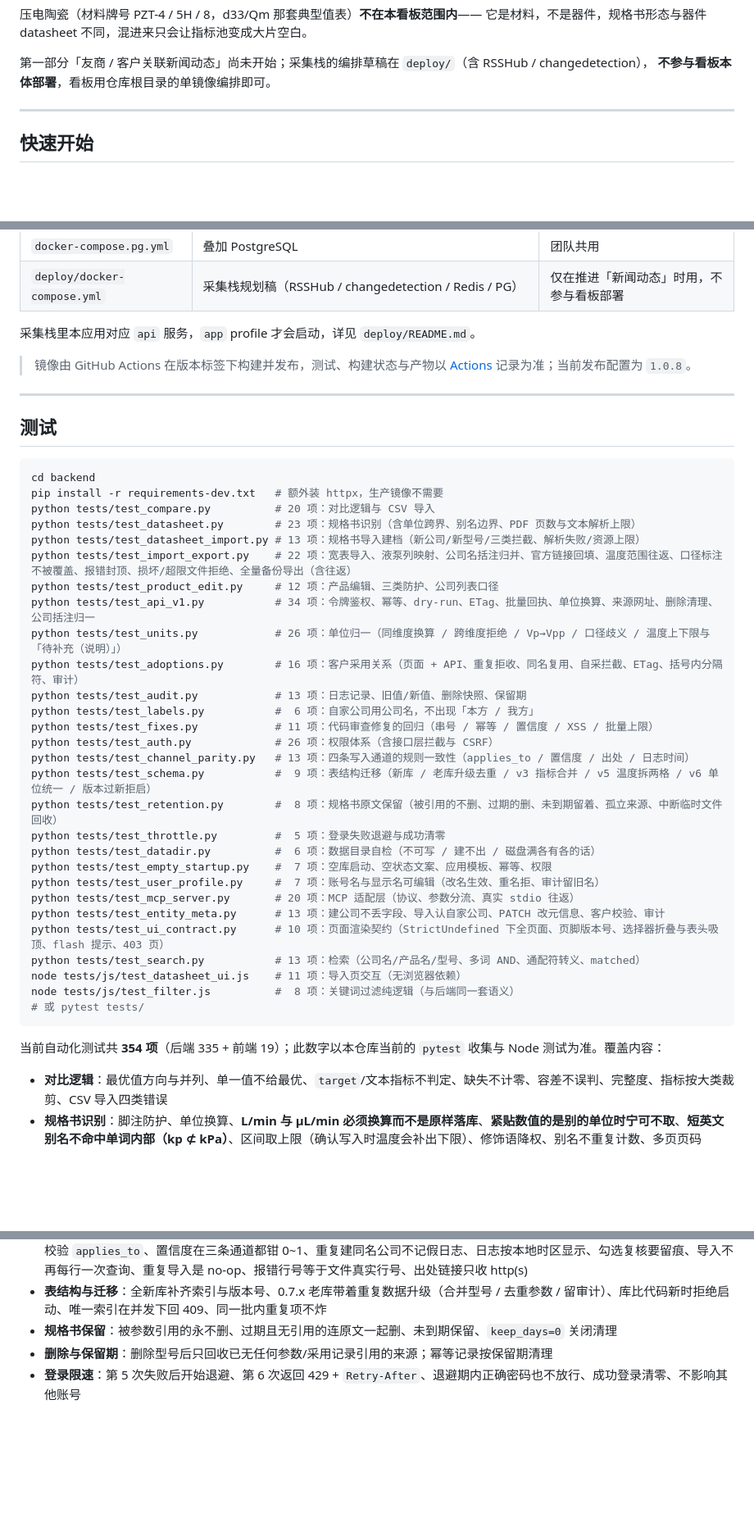
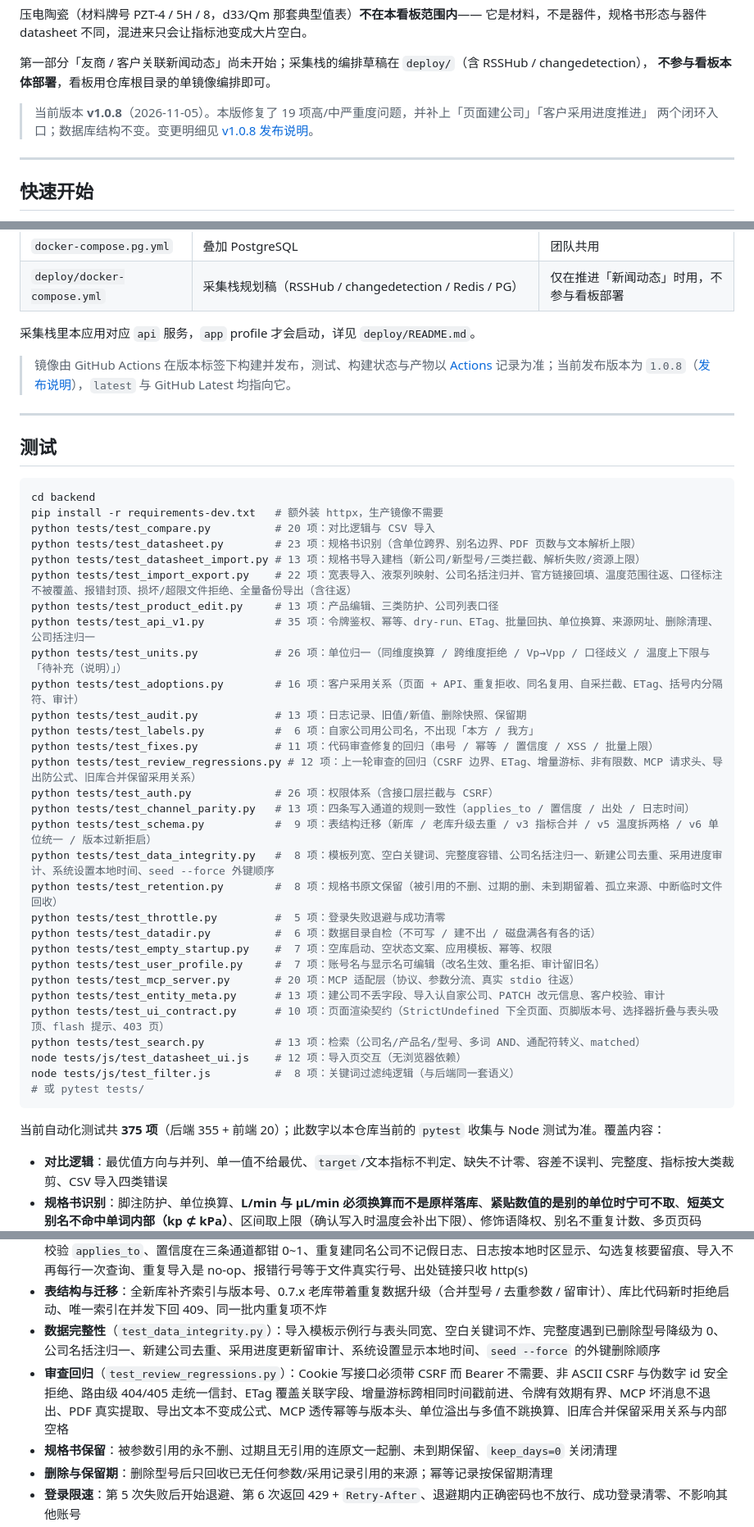
Before and after one commit to kid941005/competitive-board, a Markdown page: README.md, 3 parts joined by grey strips. Shown at 82% size. GitHub-like rendering; blank space fills up the shorter version.

````diff
--- a/README.md
+++ b/README.md
@@ -15,6 +15,9 @@
 
 第一部分「友商 / 客户关联新闻动态」尚未开始；采集栈的编排草稿在 `deploy/`（含 RSSHub / changedetection），
 **不参与看板本体部署**，看板用仓库根目录的单镜像编排即可。
+
+> 当前版本 **v1.0.8**（2026-11-05）。本版修复了 19 项高/中严重度问题，并补上「页面建公司」「客户采用进度推进」
+> 两个闭环入口；数据库结构不变。变更明细见 [v1.0.8 发布说明](docs/releases/v1.0.8.md)。
 
 ---
 
@@ -818,7 +821,7 @@ docker compose -f docker-compose.yml -f docker-compose.pg.yml exec -T db \
 
 采集栈里本应用对应 `api` 服务，`app` profile 才会启动，详见 `deploy/README.md`。
 
-> 镜像由 GitHub Actions 在版本标签下构建并发布，测试、构建状态与产物以 [Actions](https://github.com/kid941005/competitive-board/actions) 记录为准；当前发布配置为 `1.0.8`。
+> 镜像由 GitHub Actions 在版本标签下构建并发布，测试、构建状态与产物以 [Actions](https://github.com/kid941005/competitive-board/actions) 记录为准；当前发布版本为 `1.0.8`（[发布说明](docs/releases/v1.0.8.md)），`latest` 与 GitHub Latest 均指向它。
 
 ---
 
@@ -831,16 +834,18 @@ python tests/test_compare.py          # 20 项：对比逻辑与 CSV 导入
 python tests/test_datasheet.py        # 23 项：规格书识别（含单位跨界、别名边界、PDF 页数与文本解析上限）
 python tests/test_datasheet_import.py # 13 项：规格书导入建档（新公司/新型号/三类拦截、解析失败/资源上限）
 python tests/test_import_export.py    # 22 项：宽表导入、液泵列映射、公司名括注归并、官方链接回填、温度范围往返、口径标注不被覆盖、报错封顶、损坏/超限文件拒绝、全量备份导出（含往返）
-python tests/test_product_edit.py     # 12 项：产品编辑、三类防护、公司列表口径
-python tests/test_api_v1.py           # 34 项：令牌鉴权、幂等、dry-run、ETag、批量回执、单位换算、来源网址、删除清理、公司括注归一
+python tests/test_product_edit.py     # 13 项：产品编辑、三类防护、公司列表口径
+python tests/test_api_v1.py           # 35 项：令牌鉴权、幂等、dry-run、ETag、批量回执、单位换算、来源网址、删除清理、公司括注归一
 python tests/test_units.py            # 26 项：单位归一（同维度换算 / 跨维度拒绝 / Vp→Vpp / 口径歧义 / 温度上下限与「待补充（说明）」）
 python tests/test_adoptions.py        # 16 项：客户采用关系（页面 + API、重复拒收、同名复用、自采拦截、ETag、括号内分隔符、审计）
 python tests/test_audit.py            # 13 项：日志记录、旧值/新值、删除快照、保留期
 python tests/test_labels.py           #  6 项：自家公司用公司名，不出现「本方 / 我方」
 python tests/test_fixes.py            # 11 项：代码审查修复的回归（串号 / 幂等 / 置信度 / XSS / 批量上限）
+python tests/test_review_regressions.py # 12 项：上一轮审查的回归（CSRF 边界、ETag、增量游标、非有限数、MCP 请求头、导出防公式、旧库合并保留采用关系）
 python tests/test_auth.py             # 26 项：权限体系（含接口层拦截与 CSRF）
 python tests/test_channel_parity.py   # 13 项：四条写入通道的规则一致性（applies_to / 置信度 / 出处 / 日志时间）
 python tests/test_schema.py           #  9 项：表结构迁移（新库 / 老库升级去重 / v3 指标合并 / v5 温度拆两格 / v6 单位统一 / 版本过新拒启）
+python tests/test_data_integrity.py   #  8 项：模板列宽、空白关键词、完整度容错、公司名括注归一、新建公司去重、采用进度审计、系统设置本地时间、seed --force 外键顺序
 python tests/test_retention.py        #  8 项：规格书原文保留（被引用的不删、过期的删、未到期留着、孤立来源、中断临时文件回收）
 python tests/test_throttle.py         #  5 项：登录失败退避与成功清零
 python tests/test_datadir.py          #  6 项：数据目录自检（不可写 / 建不出 / 磁盘满各有各的话）
@@ -850,12 +855,12 @@ python tests/test_mcp_server.py       # 20 项：MCP 适配层（协议、参数
 python tests/test_entity_meta.py      # 13 项：建公司不丢字段、导入认自家公司、PATCH 改元信息、客户校验、审计
 python tests/test_ui_contract.py      # 10 项：页面渲染契约（StrictUndefined 下全页面、页脚版本号、选择器折叠与表头吸顶、flash 提示、403 页）
 python tests/test_search.py           # 13 项：检索（公司名/产品名/型号、多词 AND、通配符转义、matched）
-node tests/js/test_datasheet_ui.js    # 11 项：导入页交互（无浏览器依赖）
+node tests/js/test_datasheet_ui.js    # 12 项：导入页交互（无浏览器依赖）
 node tests/js/test_filter.js          #  8 项：关键词过滤纯逻辑（与后端同一套语义）
 # 或 pytest tests/
 ```
 
-当前自动化测试共 **354 项**（后端 335 + 前端 19）；此数字以本仓库当前的 `pytest` 收集与 Node 测试为准。覆盖内容：
+当前自动化测试共 **375 项**（后端 355 + 前端 20）；此数字以本仓库当前的 `pytest` 收集与 Node 测试为准。覆盖内容：
 
 - **对比逻辑**：最优值方向与并列、单一值不给最优、`target`/文本指标不判定、缺失不计零、容差不误判、完整度、指标按大类裁剪、CSV 导入四类错误
 - **规格书识别**：脚注防护、单位换算、**L/min 与 µL/min 必须换算而不是原样落库**、**紧贴数值的是别的单位时宁可不取**、**短英文别名不命中单词内部（kp ⊄ kPa）**、区间取上限（确认写入时温度会补出下限）、修饰语降权、别名不重复计数、多页页码
@@ -868,6 +873,8 @@ node tests/js/test_filter.js          #  8 项：关键词过滤纯逻辑（与
 - **AI 接口**：无凭证 401 / scope 不足 403 的统一信封、令牌 secret 含下划线仍可校验、dry_run 真不落库（连公司都不建）、幂等重放只写一条、批量写参数逐项回执、`If-Match` 过期 409、JSON 原生数字不崩、`/tools` 清单可被 function-calling 消费、旧页面路由未被影响
 - **通道一致性**（`test_channel_parity.py`）：只改一格不该动别的参数的出处与置信度、导入与规格书提交必须和批量接口一样校验 `applies_to`、置信度在三条通道都钳 0~1、重复建同名公司不记假日志、日志按本地时区显示、勾选复核要留痕、导入不再每行一次查询、重复导入是 no-op、报错行号等于文件真实行号、出处链接只收 http(s)
 - **表结构与迁移**：全新库补齐索引与版本号、0.7.x 老库带着重复数据升级（合并型号 / 去重参数 / 留审计）、库比代码新时拒绝启动、唯一索引在并发下回 409、同一批内重复项不炸
+- **数据完整性**（`test_data_integrity.py`）：导入模板示例行与表头同宽、空白关键词不炸、完整度遇到已删除型号降级为 0、公司名括注归一、新建公司去重、采用进度更新留审计、系统设置显示本地时间、`seed --force` 的外键删除顺序
+- **审查回归**（`test_review_regressions.py`）：Cookie 写接口必须带 CSRF 而 Bearer 不需要、非 ASCII CSRF 与伪数字 id 安全拒绝、路由级 404/405 走统一信封、ETag 覆盖关联字段、增量游标跨相同时间戳前进、令牌有效期有界、MCP 坏消息不退出、PDF 真实提取、导出文本不变成公式、MCP 透传幂等与版本头、单位溢出与多值不跳换算、旧库合并保留采用关系与内部空格
 - **规格书保留**：被参数引用的永不删、过期且无引用的连原文一起删、未到期保留、`keep_days=0` 关闭清理
 - **删除与保留期**：删除型号后只回收已无任何参数/采用记录引用的来源；幂等记录按保留期清理
 - **登录限速**：第 5 次失败后开始退避、第 6 次返回 429 + `Retry-After`、退避期内正确密码也不放行、成功登录清零、不影响其他账号
````
Also changed, not shown: other parts of README.md (+1 -1 lines), docs/releases/v1.0.8.md (+5 -7 lines).
